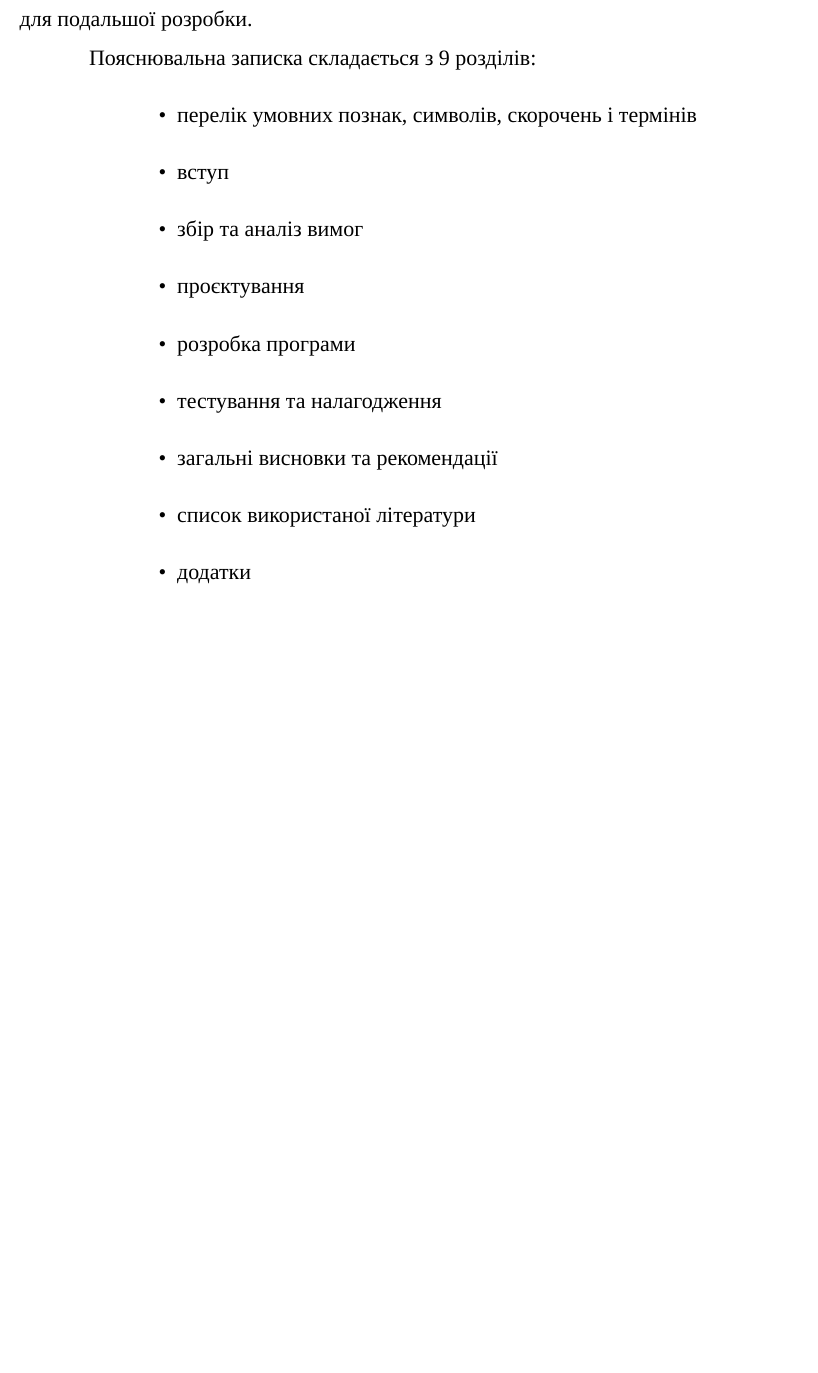
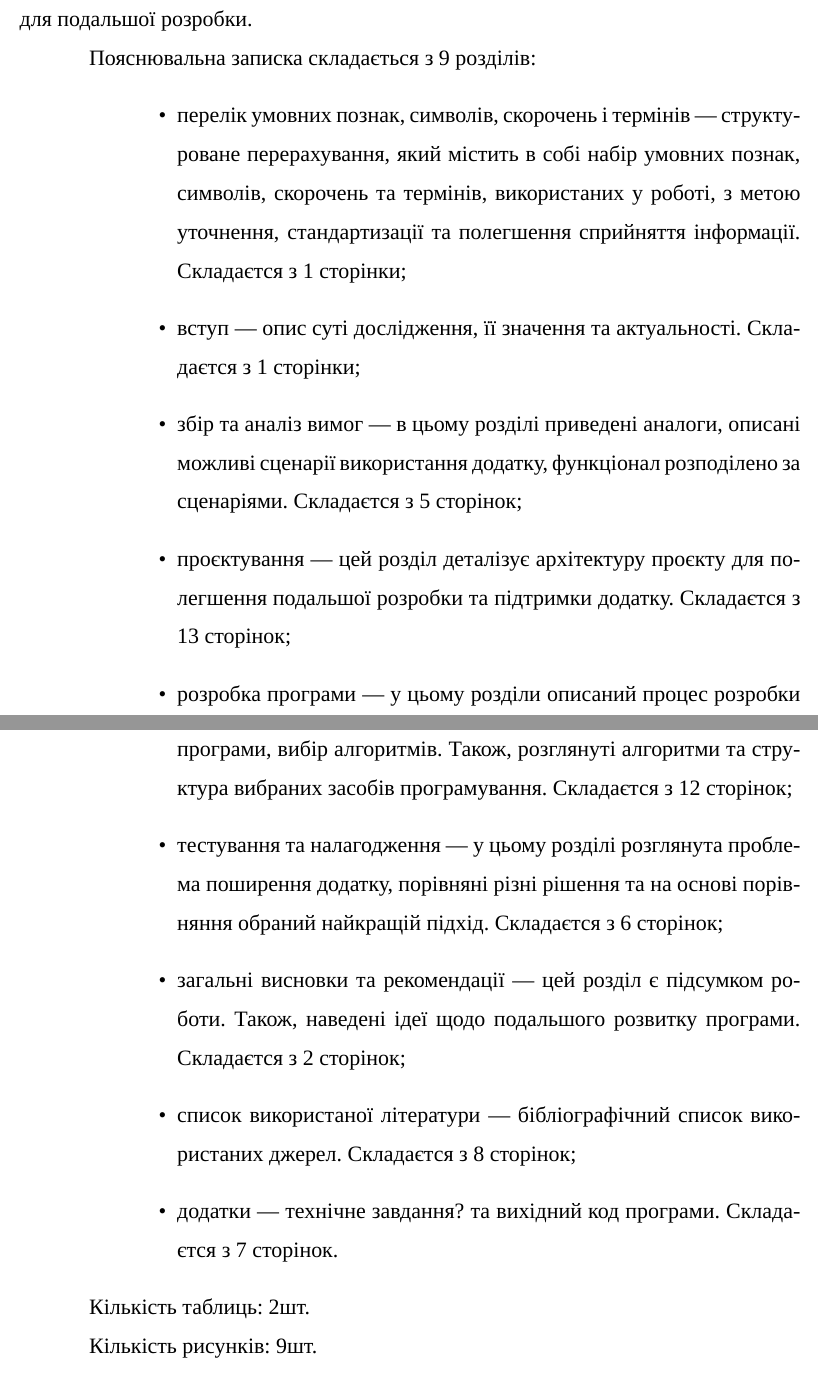
Before and after one commit to dazzlemon/diploma, a LaTeX document (doc/zapiska.tex): part of page 5 of 56 before the commit and two parts of pages 5 and 6 of 57 after it, the two joined at a grey line, cut so that both start at the same text, the shorter picture padded with empty space. Compiled offline with XeLaTeX; a missing font is replaced by an installed copy or a similar font.

Commit message:
referate

```diff
--- a/doc/zapiska.tex
+++ b/doc/zapiska.tex
@@ -297,16 +295,42 @@ TODO:
 
 Пояснювальна записка складається з 9 розділів:
 \begin{itemize}[labelindent=\dimexpr\parindent*2\relax, leftmargin=*]
-  \item перелік умовних познак, символів, скорочень і термінів
-  \item вступ
-  \item збір та аналіз вимог
-  \item проєктування
-  \item розробка програми
-  \item тестування та налагодження
-  \item загальні висновки та рекомендації
-  \item список використаної літератури
-  \item додатки
+  \item перелік умовних познак, символів, скорочень і термінів ---
+    структуроване перерахування, який містить в собі набір умовних познак,
+    символів, скорочень та термінів, використаних у роботі, з метою уточнення,
+    стандартизації та полегшення сприйняття інформації. Складаєтся з 1 сторінки;
+  \item вступ --- опис суті дослідження, її значення та актуальності.
+    Складаєтся з 1 сторінки;
+  \item збір та аналіз вимог --- в цьому розділі приведені аналоги,
+    описані можливі сценарії використання додатку,
+    функціонал розподілено за сценаріями. Складаєтся з 5 сторінок;
+  \item проєктування --- цей розділ деталізує архітектуру проєкту
+    для полегшення подальшої розробки та підтримки додатку.
+    Складаєтся з 13 сторінок;
+  \item розробка програми --- у цьому розділи описаний процес розробки програми,
+    вибір алгоритмів. Також,
+    розглянуті алгоритми та структура вибраних засобів програмування.
+    Складаєтся з 12 сторінок;
+  \item тестування та налагодження ---
+    у цьому розділі розглянута проблема поширення додатку,
+    порівняні різні рішення та на основі порівняння обраний найкращій підхід.
+    Складаєтся з 6 сторінок;
+  \item загальні висновки та рекомендації ---
+    цей розділ є підсумком роботи.
+    Також, наведені ідеї щодо подальшого розвитку програми.
+    Складаєтся з 2 сторінок;
+  \item список використаної літератури ---
+    бібліографічний список використаних джерел. Складаєтся з 8 сторінок;
+  \item додатки ---
+    технічне завдання? та вихідний код програми. Складаєтся з 7 сторінок.
 \end{itemize}
+
+Кількість таблиць: 2шт.
+
+Кількість рисунків: 9шт.
+
+Ключові слова: python, spaCy, машинне навчання, обробка природної мови,
+УДК, інтерфейс командного рядка, ітераційна розробка, автоматизація.
 
 % зміст
 \tableofcontents
```
Also changed, not shown: doc/zapiska.tex (3 more changed lines).
